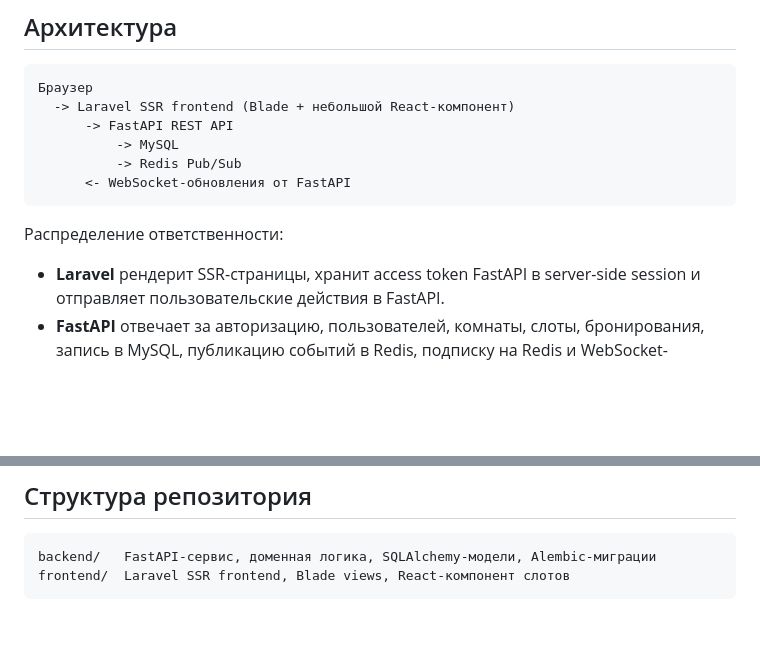
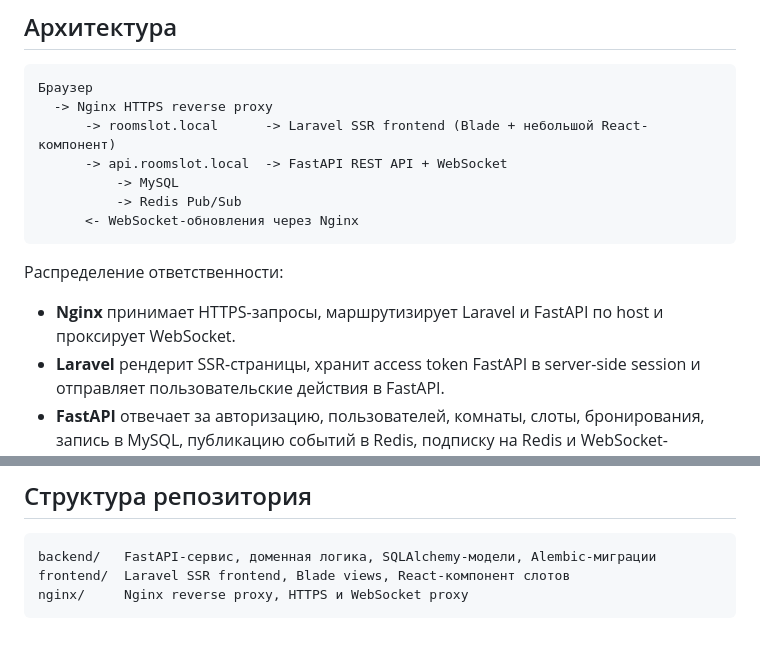
Before and after one commit to Armontex/room-slot, a Markdown page: README.md, 2 parts joined by grey strips. Rendered like a GitHub page; blank space fills up the shorter version.

````diff
--- a/README.md
+++ b/README.md
@@ -6,15 +6,17 @@ RoomSlot — сервис для бронирования учебных ком
 
 ```text
 Браузер
-  -> Laravel SSR frontend (Blade + небольшой React-компонент)
-      -> FastAPI REST API
+  -> Nginx HTTPS reverse proxy
+      -> roomslot.local      -> Laravel SSR frontend (Blade + небольшой React-компонент)
+      -> api.roomslot.local  -> FastAPI REST API + WebSocket
           -> MySQL
           -> Redis Pub/Sub
-      <- WebSocket-обновления от FastAPI
+      <- WebSocket-обновления через Nginx
 ```
 
 Распределение ответственности:
 
+- **Nginx** принимает HTTPS-запросы, маршрутизирует Laravel и FastAPI по host и проксирует WebSocket.
 - **Laravel** рендерит SSR-страницы, хранит access token FastAPI в server-side session и отправляет пользовательские действия в FastAPI.
 - **FastAPI** отвечает за авторизацию, пользователей, комнаты, слоты, бронирования, запись в MySQL, публикацию событий в Redis, подписку на Redis и WebSocket-рассылку.
 - **MySQL** хранит пользователей, комнаты и бронирования.
@@ -146,4 +165,5 @@ WebSocket endpoint:
 ```text
 backend/   FastAPI-сервис, доменная логика, SQLAlchemy-модели, Alembic-миграции
 frontend/  Laravel SSR frontend, Blade views, React-компонент слотов
+nginx/     Nginx reverse proxy, HTTPS и WebSocket proxy
 ```
````
Also changed, not shown: other parts of README.md (+25 -8 lines).
